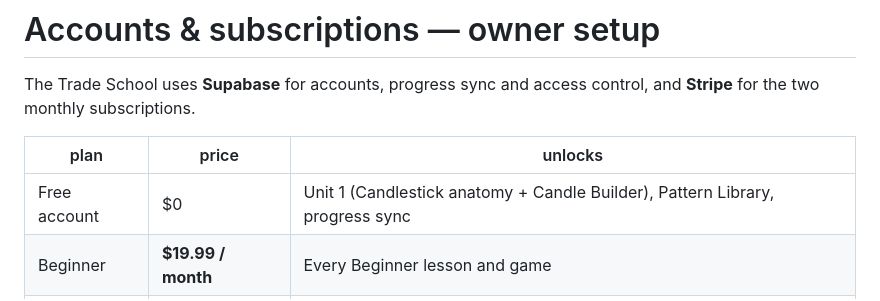
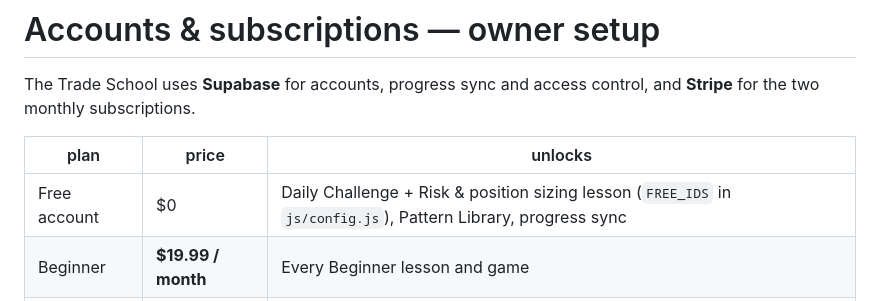
Before and after one commit to doughstackr-dotcom/The-Trade-School, a Markdown page: docs/ACCOUNTS.md, the part around the change. Drawn GitHub-style.

Commit message:
Docs: free tier is the Daily Challenge and the risk basics lesson
Co-Authored-By: Claude Opus 5.5 <noreply@anthropic.com>
Claude-Session: https://claude.ai/code/session_01V7RzgozrBAQMa9HBcVGhGi

```diff
--- a/docs/ACCOUNTS.md
+++ b/docs/ACCOUNTS.md
@@ -5,7 +5,7 @@ The Trade School uses **Supabase** for accounts, progress sync and access contro
 
 | plan | price | unlocks |
 |---|---|---|
-| Free account | $0 | Unit 1 (Candlestick anatomy + Candle Builder), Pattern Library, progress sync |
+| Free account | $0 | Daily Challenge + Risk & position sizing lesson (`FREE_IDS` in `js/config.js`), Pattern Library, progress sync |
 | Beginner | **$19.99 / month** | Every Beginner lesson and game |
 | Advanced | **$29.99 / month** | Everything in Beginner **plus** every Advanced lesson and game |
 
```
